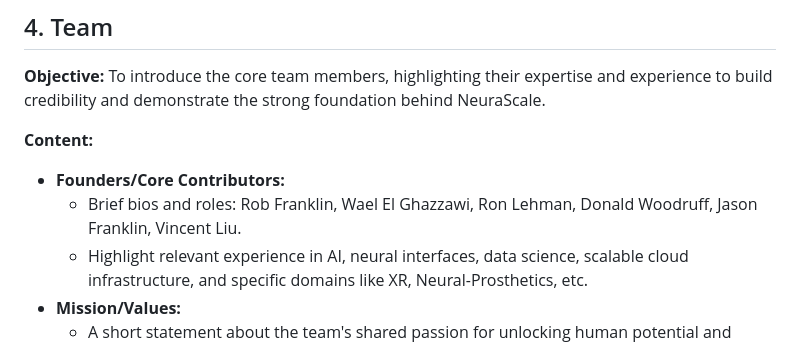
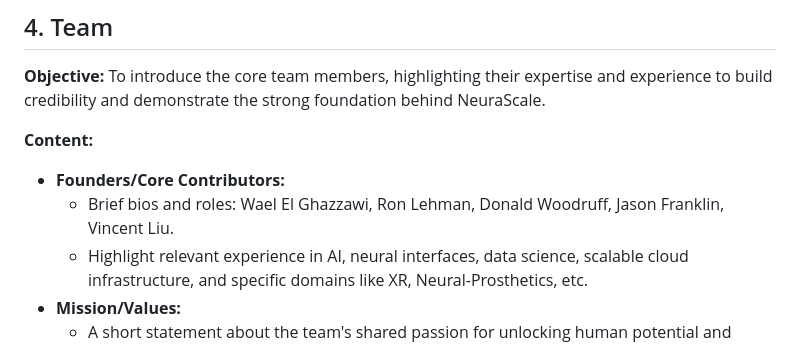
Before and after one commit to identity-wael/neurascale, a Markdown page: instructions.md, the part around the change. GitHub-like rendering.

```diff
--- a/instructions.md
+++ b/instructions.md
@@ -88,7 +88,7 @@ This document outlines the suggested user-facing content pages for the NeuraScal
 **Content:**
 
 - **Founders/Core Contributors:**
-  - Brief bios and roles: Rob Franklin, Wael El Ghazzawi, Ron Lehman, Donald Woodruff, Jason Franklin, Vincent Liu.
+  - Brief bios and roles: Wael El Ghazzawi, Ron Lehman, Donald Woodruff, Jason Franklin, Vincent Liu.
   - Highlight relevant experience in AI, neural interfaces, data science, scalable cloud infrastructure, and specific domains like XR, Neural-Prosthetics, etc.
 - **Mission/Values:**
   - A short statement about the team's shared passion for unlocking human potential and bridging technology gaps.
```
Also changed, not shown: README.md (+0 -3 lines).
